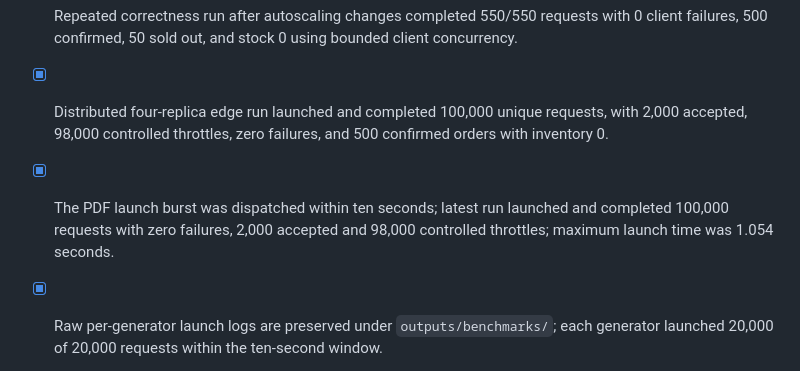
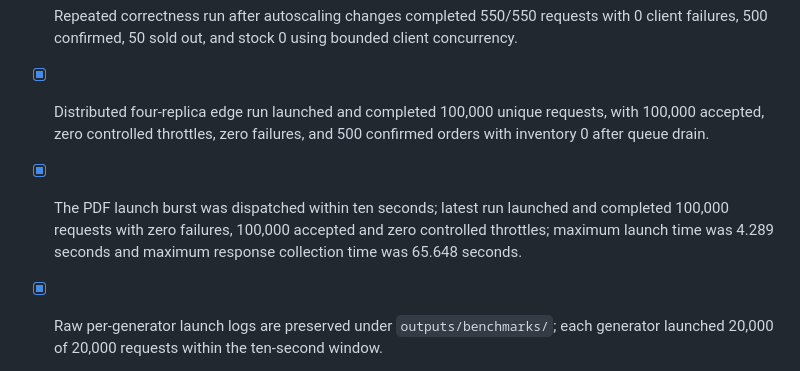
Before and after one commit to pocketradio/flashsale, a Markdown page: outputs/flash-sale-spec-checklist.md, the part around the change. Rendered like a GitHub page.

Commit message:
refresh compliance evidence for uncapped traffic

```diff
--- a/outputs/flash-sale-spec-checklist.md
+++ b/outputs/flash-sale-spec-checklist.md
@@ -431,8 +431,8 @@ Redis Streams remains a valid alternative, but it couples the queue failure doma
 - [x] Unit coverage verifies pre-launch checkout returns `NOT_LIVE` before any persistence path.
 - [x] Live Compose correctness run produced exactly 500 confirmed orders from 550 requests, 50 sold-out results, and zero negative stock.
 - [x] Repeated correctness run after autoscaling changes completed 550/550 requests with 0 client failures, 500 confirmed, 50 sold out, and stock 0 using bounded client concurrency.
-- [x] Distributed four-replica edge run launched and completed 100,000 unique requests, with 2,000 accepted, 98,000 controlled throttles, zero failures, and 500 confirmed orders with inventory 0.
-- [x] The PDF launch burst was dispatched within ten seconds; latest run launched and completed 100,000 requests with zero failures, 2,000 accepted and 98,000 controlled throttles; maximum launch time was 1.054 seconds.
+- [x] Distributed four-replica edge run launched and completed 100,000 unique requests, with 100,000 accepted, zero controlled throttles, zero failures, and 500 confirmed orders with inventory 0 after queue drain.
+- [x] The PDF launch burst was dispatched within ten seconds; latest run launched and completed 100,000 requests with zero failures, 100,000 accepted and zero controlled throttles; maximum launch time was 4.289 seconds and maximum response collection time was 65.648 seconds.
 - [x] Raw per-generator launch logs are preserved under `outputs/benchmarks/`; each generator launched 20,000 of 20,000 requests within the ten-second window.
 - [x] Sustained 10,000-response-per-second completion is explicitly classified as outside the PDF acceptance target; the measured PDF launch-burst target passed.
 - [x] Live NGINX served `index.html` at 1,596 bytes with HTTP 200.
```
